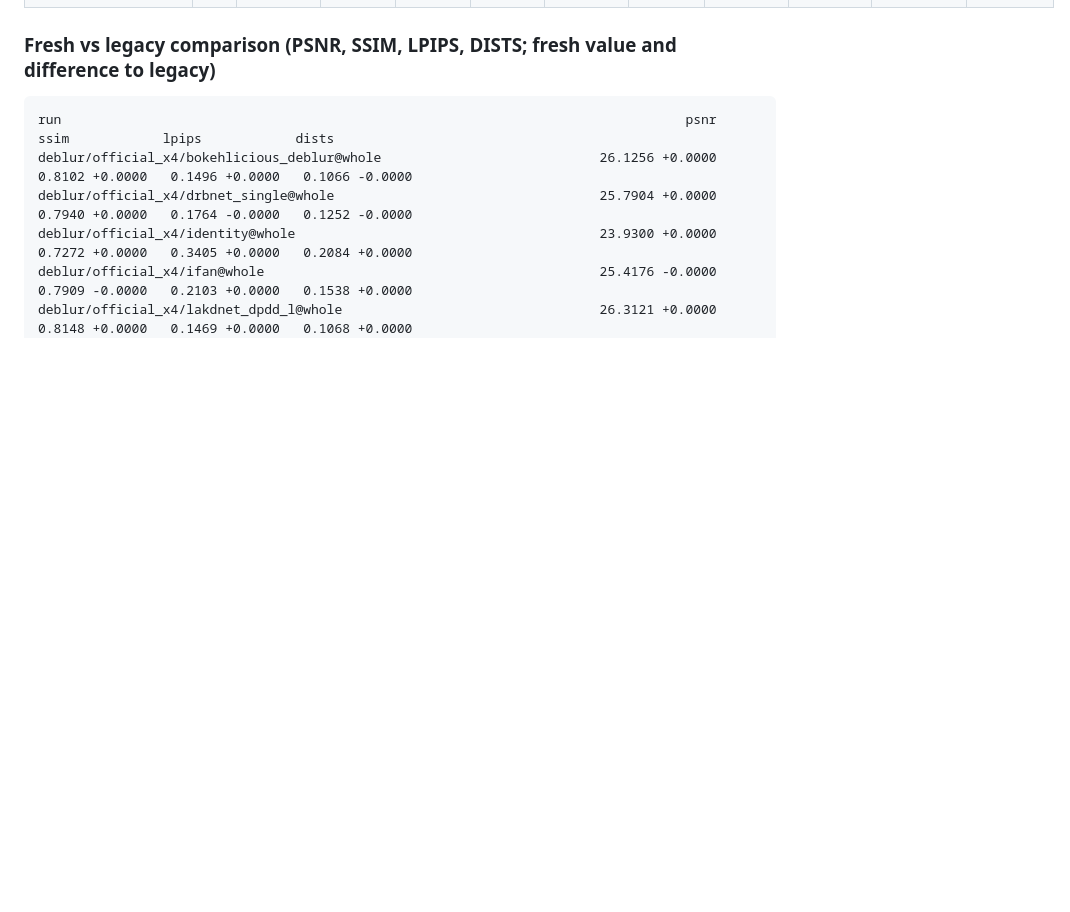
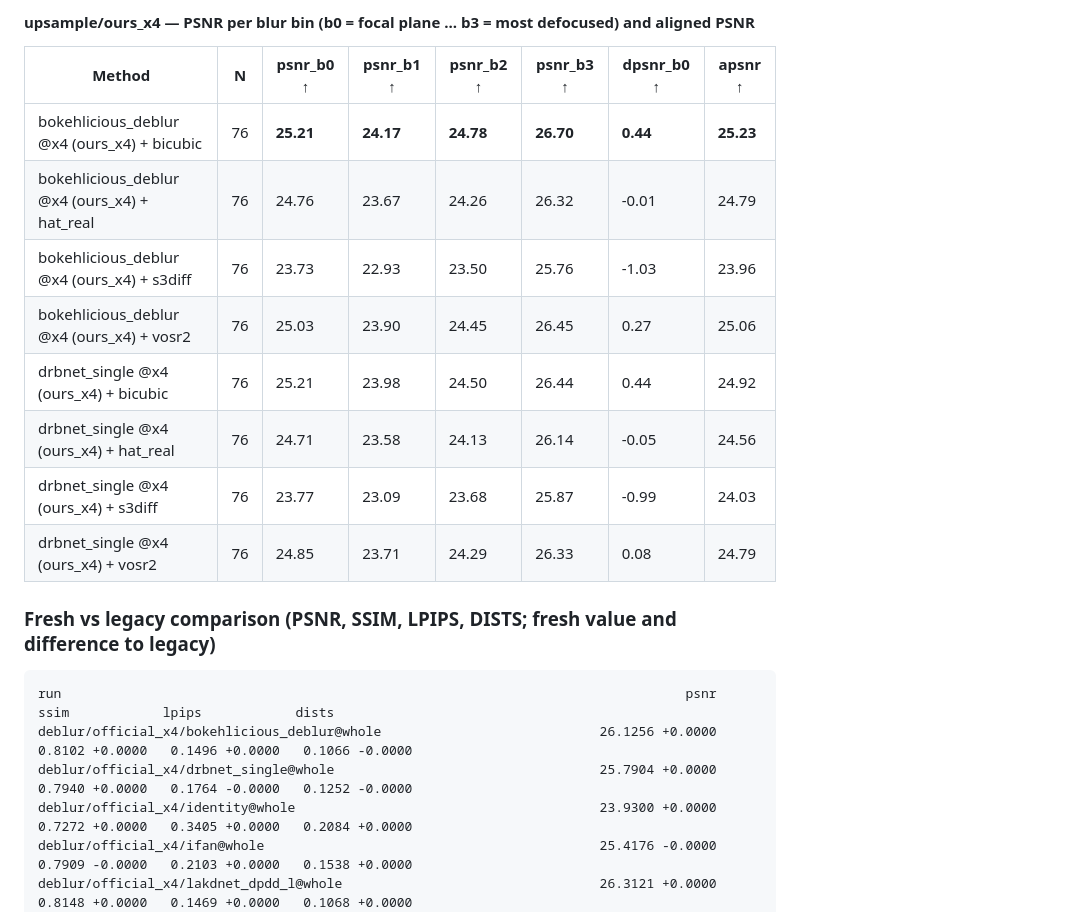
Before and after one commit to rchittersu/UntitledSubmission, a Markdown page: handoff/from_secure/2026-10-06_h4.md, the part around one of its changes. Rendered like a GitHub page; blank space fills up the shorter version.

````diff
--- a/handoff/from_secure/2026-10-06_h4.md
+++ b/handoff/from_secure/2026-10-06_h4.md
@@ -77,3 +118,17 @@ All 76 test scenes, mean [95% bootstrap CI]; bold = best per column within a tab
+#### upsample/ours_x4 — PSNR per blur bin (b0 = focal plane ... b3 = most defocused) and aligned PSNR
+
+| Method | N | psnr_b0 ↑ | psnr_b1 ↑ | psnr_b2 ↑ | psnr_b3 ↑ | dpsnr_b0 ↑ | apsnr ↑ |
+|---|---|---|---|---|---|---|---|
+| bokehlicious_deblur @x4 (ours_x4) + bicubic | 76 | **25.21** | **24.17** | **24.78** | **26.70** | **0.44** | **25.23** |
+| bokehlicious_deblur @x4 (ours_x4) + hat_real | 76 | 24.76 | 23.67 | 24.26 | 26.32 | -0.01 | 24.79 |
+| bokehlicious_deblur @x4 (ours_x4) + s3diff | 76 | 23.73 | 22.93 | 23.50 | 25.76 | -1.03 | 23.96 |
+| bokehlicious_deblur @x4 (ours_x4) + vosr2 | 76 | 25.03 | 23.90 | 24.45 | 26.45 | 0.27 | 25.06 |
+| drbnet_single @x4 (ours_x4) + bicubic | 76 | 25.21 | 23.98 | 24.50 | 26.44 | 0.44 | 24.92 |
+| drbnet_single @x4 (ours_x4) + hat_real | 76 | 24.71 | 23.58 | 24.13 | 26.14 | -0.05 | 24.56 |
+| drbnet_single @x4 (ours_x4) + s3diff | 76 | 23.77 | 23.09 | 23.68 | 25.87 | -0.99 | 24.03 |
+| drbnet_single @x4 (ours_x4) + vosr2 | 76 | 24.85 | 23.71 | 24.29 | 26.33 | 0.08 | 24.79 |
+
+
 ### Fresh vs legacy comparison (PSNR, SSIM, LPIPS, DISTS; fresh value and difference to legacy)
 ```
 run                                                                                psnr             ssim            lpips            dists
````
Also changed, not shown: other parts of handoff/from_secure/2026-10-06_h4.md (+41 -0 lines).
